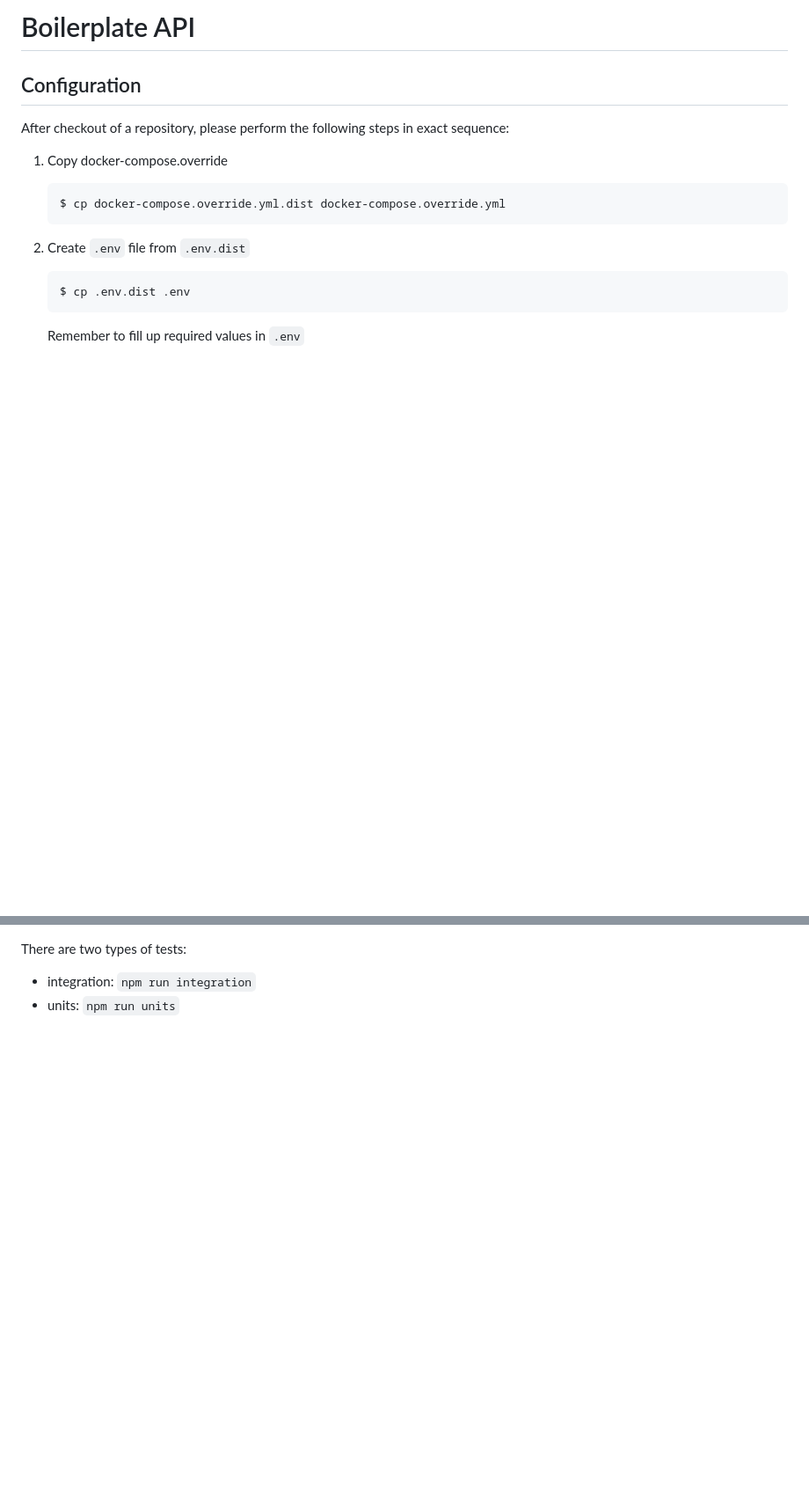
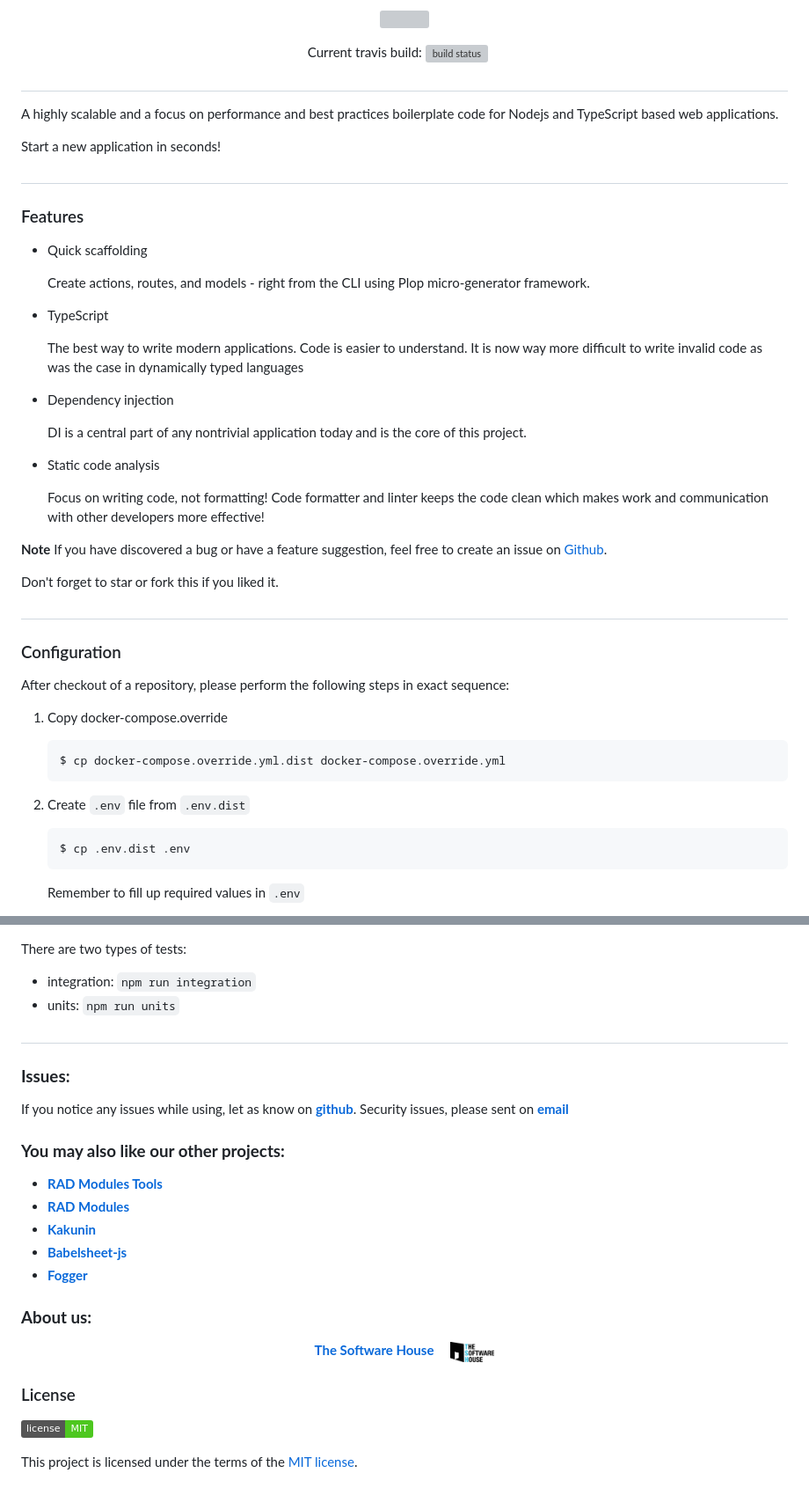
Before and after one commit to TheSoftwareHouse/express-boilerplate, a Markdown page: README.md, 2 parts joined by grey strips. Shown: that part at 88% size. Drawn GitHub-style; pictures changed too: data/tsh.png (added); badges without logos; blank space fills up the shorter version; grey boxes are pictures that could not be loaded.

```diff
--- a/README.md
+++ b/README.md
@@ -1,6 +1,47 @@
-# Boilerplate API
+<p align="center">
+ <img src="data/logo.svg" alt="" />
+</p>
 
-## Configuration
+<p align="center">
+   Current travis build:
+  <a href="https://travis-ci.com/TheSoftwareHouse/express-boilerplate"><img src="https://travis-ci.com/TheSoftwareHouse/express-boilerplate.svg?branch=master" alt="build status" height="18"></a>
+  &emsp;
+</p>
+
+##
+
+A highly scalable and a focus on performance and best practices boilerplate code for Nodejs and TypeScript based web applications.
+
+Start a new application in seconds!
+
+##
+
+### Features
+
+- Quick scaffolding
+
+  Create actions, routes, and models - right from the CLI using Plop micro-generator framework.
+
+- TypeScript
+
+  The best way to write modern applications. Code is easier to understand. It is now way more difficult to write invalid code as was the case in dynamically typed languages
+
+- Dependency injection
+
+  DI is a central part of any nontrivial application today and is the core of this project.
+
+- Static code analysis
+
+  Focus on writing code, not formatting! Code formatter and linter keeps the code clean which makes work and communication with other developers more effective!
+
+**Note**
+If you have discovered a bug or have a feature suggestion, feel free to create an issue on [Github](https://github.com/TheSoftwareHouse/express-boilerplate/issues).
+
+Don't forget to star or fork this if you liked it.
+
+##
+
+### Configuration
 
 After checkout of a repository, please perform the following steps in exact sequence:
 
@@ -116,3 +173,32 @@ There are two types of tests:
 
 - integration: `npm run integration`
 - units: `npm run units`
+
+##
+
+### **Issues:**
+
+If you notice any issues while using, let as know on **[github](https://github.com/TheSoftwareHouse/express-boilerplate/issues)**.
+Security issues, please sent on <a href="mailto:security.opensource@tsh.io"><b>email</b></a>
+
+### **You may also like our other projects:**
+
+- **[RAD Modules Tools](https://github.com/TheSoftwareHouse/rad-modules-tools)**
+- **[RAD Modules](https://github.com/TheSoftwareHouse/rad-modules)**
+- **[Kakunin](https://github.com/TheSoftwareHouse/Kakunin)**
+- **[Babelsheet-js](https://github.com/TheSoftwareHouse/babelsheet-js)**
+- **[Fogger](https://github.com/TheSoftwareHouse/fogger)**
+
+### **About us:**
+
+<p align="center">
+  <a href="https://tsh.io/pl"><b>The Software House</b></a>
+  &emsp;
+  <img src="data/tsh.png" alt="tsh.png" width="50" />
+</p>
+
+### License
+
+[![license](https://img.shields.io/badge/license-MIT-4dc71f.svg)](https://raw.githubusercontent.com/TheSoftwareHouse/express-boilerplate/main/LICENSE)
+
+This project is licensed under the terms of the [MIT license](/LICENSE).
```
Also changed, not shown: other parts of README.md (+25 -9 lines), 1 other file.
